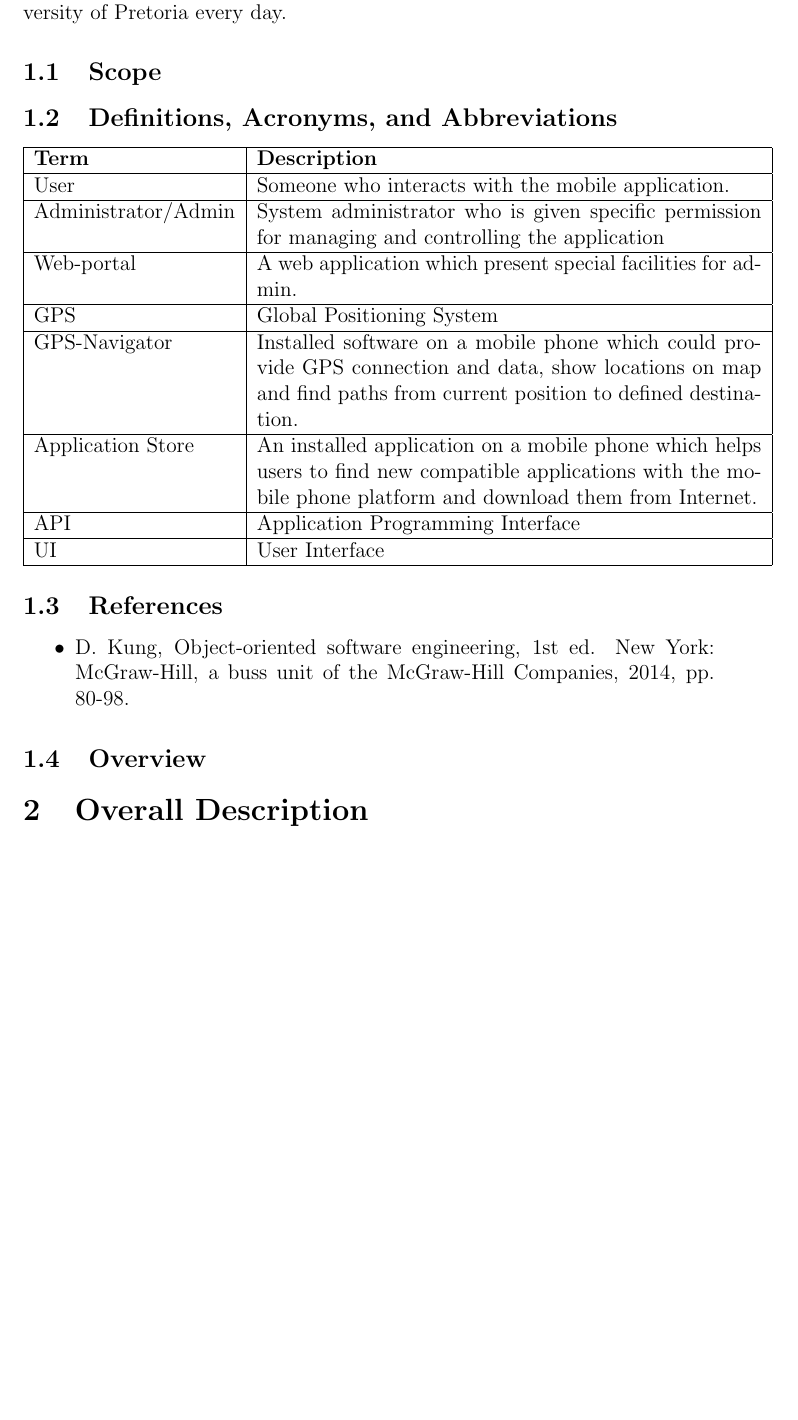
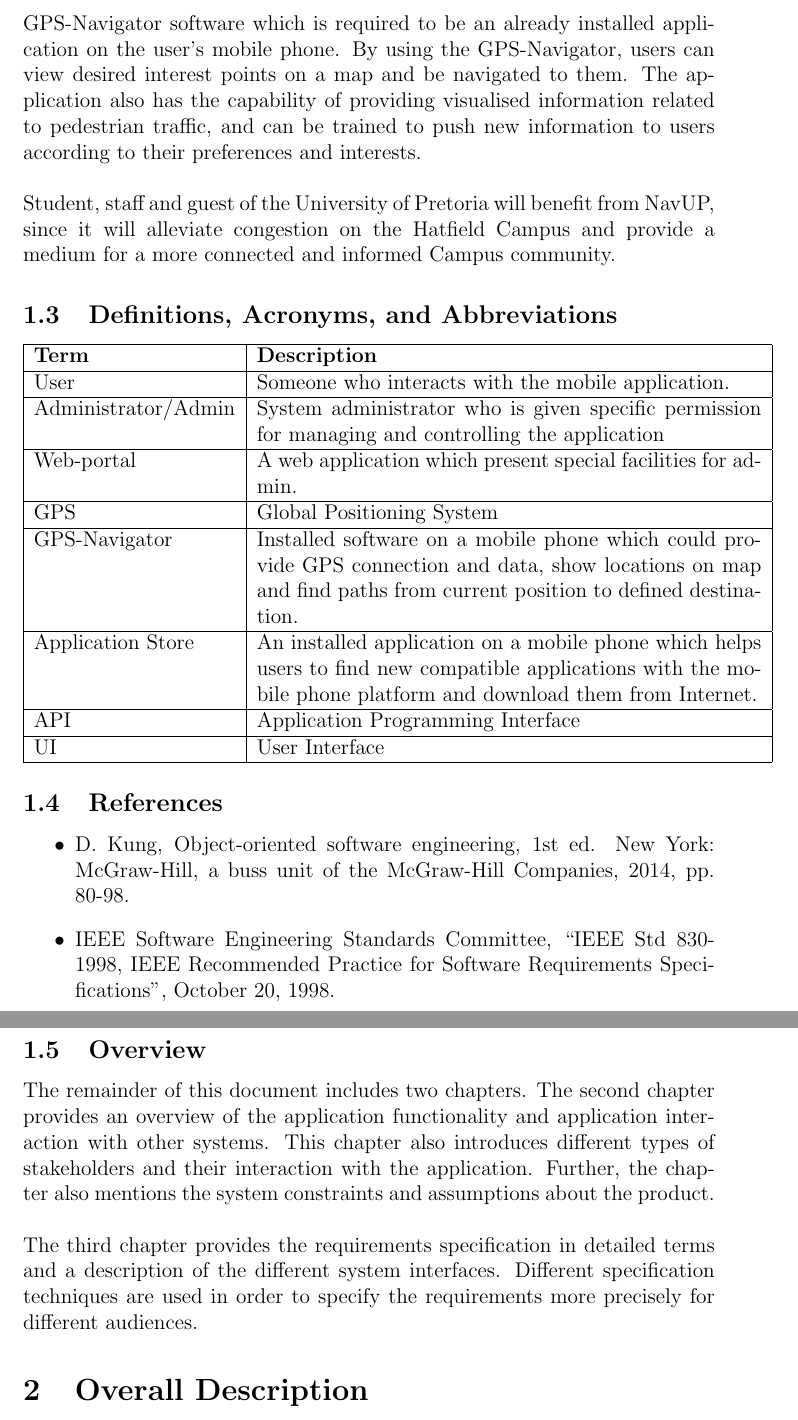
Before and after one commit to RavenBlood7/Purple-Team, a LaTeX document (RequirementSpecs.tex): part of page 4 of 32 before the commit and two parts of pages 5 and 6 of 33 after it, the two joined at a grey line, cut at the place of the change, the shorter picture padded with empty space. Compiled offline with pdfLaTeX.

Commit message:
Update: file(RequirementSpecs.tex)
Added the remaining of the introduction

```diff
--- a/RequirementSpecs.tex
+++ b/RequirementSpecs.tex
@@ -32,4 +32,3 @@
 \newpage
 
 \section{Introduction}
-This document describes the Software Requirements Specification for the COS 301 Software Engineering Class project for 2017. We have been tasked to plan and create a system called NavUP. This system will serve as a guidance and basic navigation system for the 30000 people who enter the University of Pretoria every day.
@@ -37,3 +44,6 @@
+Furthermore, the application needs both WiFi and GPS connection to fetch and display results. All application information is maintained in a database, which is located on a web server. The application also interacts with the GPS-Navigator software which is required to be an already installed application on the user’s mobile phone. By using the GPS-Navigator, users can view desired interest points on a map and be navigated to them. The application also has the capability of providing visualised information related to pedestrian traffic, and can be trained to push new information to users according to their preferences and interests.\newline
+
+Student, staff and guest of the University of Pretoria will benefit from NavUP, since it will alleviate congestion on the Hatfield Campus and provide a medium for a more connected and informed Campus community.
 	\subsection{Definitions, Acronyms, and Abbreviations}
 		\begin{tabular}{|p{4cm}|p{10cm}|}
 			\hline
@@ -60,8 +70,13 @@
 	\subsection{References}
 		\begin{itemize}
 			\item D. Kung, Object-oriented software engineering, 1st ed. New York: McGraw-Hill, a buss unit of the McGraw-Hill Companies, 2014, pp. 80-98.
+			\item IEEE Software Engineering Standards Committee, “IEEE Std 830-1998, IEEE Recommended Practice for Software Requirements Specifications”, October 20, 1998.
 		\end{itemize}
 	\subsection{Overview}
+	The remainder of this document includes two chapters. The second chapter provides an overview of the application functionality and application interaction with other systems. This chapter also introduces different types of stakeholders and their interaction with the application. Further, the chapter also mentions the system constraints and assumptions about the product.\newline
+
+The third chapter provides the requirements specification in detailed terms and a description of the different system interfaces. Different specification techniques are used in order to specify the requirements more precisely for different audiences.
+
 \section{Overall Description}
 NavUP's main function will be to provide navigation to the user on the Hatfield Campus of the University of Pretoria. The navigation application will be accompanied with functions like, optimised route calculations based on shortest route and least congested route. NavUP will also allow the user to share location with a friend and provide navigation to a friend location on Campus.\newline
 
```
Also changed, not shown: RequirementSpecs.tex (8 more changed lines).
